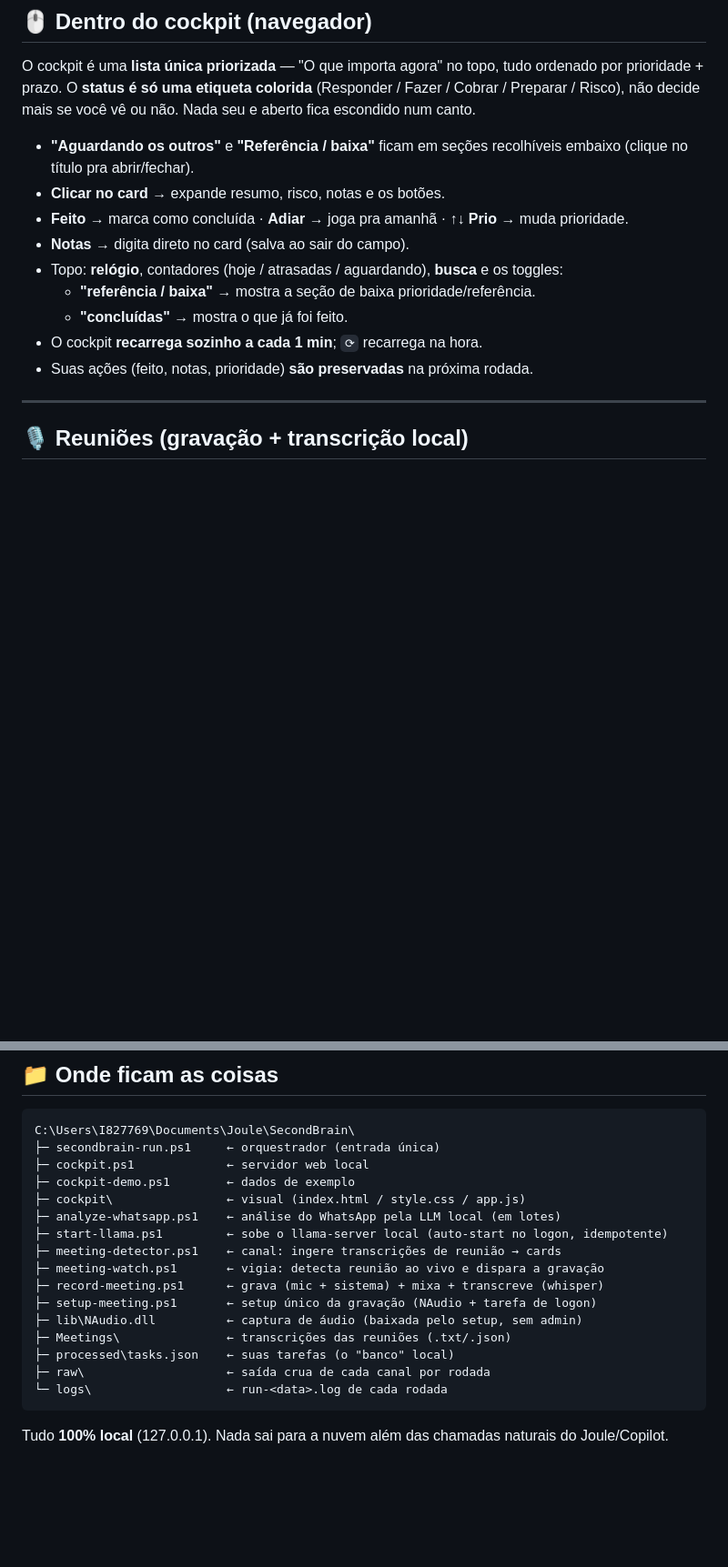
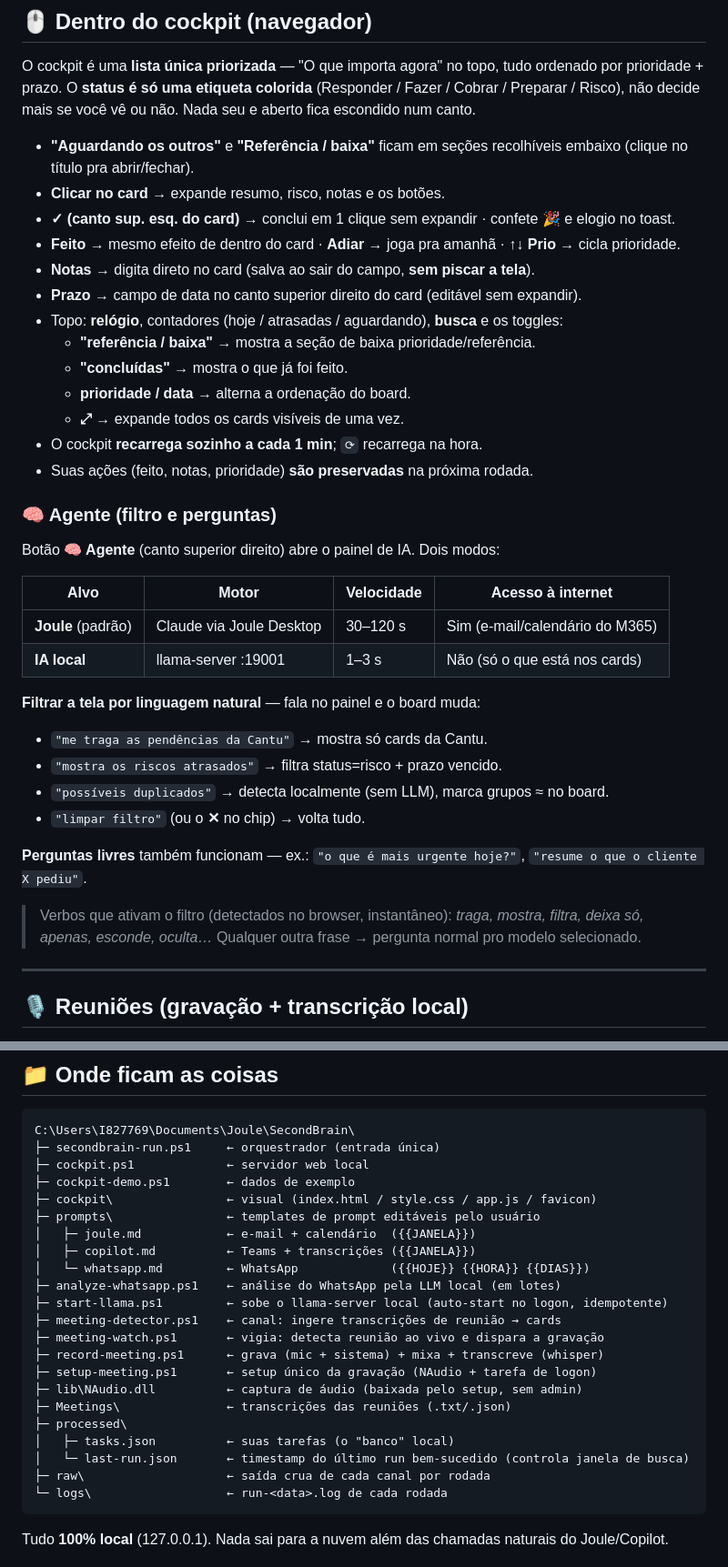
Before and after one commit to caiqueescaler86/secondbrain, a Markdown page: COMANDOS.md, 2 parts joined by grey strips. Shown at 91% size. Rendered like a GitHub page; blank space fills up the shorter version.

````diff
--- a/COMANDOS.md
+++ b/COMANDOS.md
@@ -89,13 +89,37 @@ Nada seu e aberto fica escondido num canto.
 - **"Aguardando os outros"** e **"Referência / baixa"** ficam em seções recolhíveis
   embaixo (clique no título pra abrir/fechar).
 - **Clicar no card** → expande resumo, risco, notas e os botões.
-- **Feito** → marca como concluída · **Adiar** → joga pra amanhã · **↑↓ Prio** → muda prioridade.
-- **Notas** → digita direto no card (salva ao sair do campo).
+- **✓ (canto sup. esq. do card)** → conclui em 1 clique sem expandir · confete 🎉 e elogio no toast.
+- **Feito** → mesmo efeito de dentro do card · **Adiar** → joga pra amanhã · **↑↓ Prio** → cicla prioridade.
+- **Notas** → digita direto no card (salva ao sair do campo, **sem piscar a tela**).
+- **Prazo** → campo de data no canto superior direito do card (editável sem expandir).
 - Topo: **relógio**, contadores (hoje / atrasadas / aguardando), **busca** e os toggles:
   - **"referência / baixa"** → mostra a seção de baixa prioridade/referência.
   - **"concluídas"** → mostra o que já foi feito.
+  - **prioridade / data** → alterna a ordenação do board.
+  - **⤢** → expande todos os cards visíveis de uma vez.
 - O cockpit **recarrega sozinho a cada 1 min**; `⟳` recarrega na hora.
 - Suas ações (feito, notas, prioridade) **são preservadas** na próxima rodada.
+
+### 🧠 Agente (filtro e perguntas)
+
+Botão **🧠 Agente** (canto superior direito) abre o painel de IA. Dois modos:
+
+| Alvo | Motor | Velocidade | Acesso à internet |
+|---|---|---|---|
+| **Joule** (padrão) | Claude via Joule Desktop | 30–120 s | Sim (e-mail/calendário do M365) |
+| **IA local** | llama-server :19001 | 1–3 s | Não (só o que está nos cards) |
+
+**Filtrar a tela por linguagem natural** — fala no painel e o board muda:
+- `"me traga as pendências da Cantu"` → mostra só cards da Cantu.
+- `"mostra os riscos atrasados"` → filtra status=risco + prazo vencido.
+- `"possíveis duplicados"` → detecta localmente (sem LLM), marca grupos ≈ no board.
+- `"limpar filtro"` (ou o **✕** no chip) → volta tudo.
+
+**Perguntas livres** também funcionam — ex.: `"o que é mais urgente hoje?"`, `"resume o que o cliente X pediu"`.
+
+> Verbos que ativam o filtro (detectados no browser, instantâneo): *traga, mostra, filtra, deixa só, apenas, esconde, oculta…*
+> Qualquer outra frase → pergunta normal pro modelo selecionado.
 
 ---
 
@@ -149,7 +173,11 @@ C:\Users\I827769\Documents\Joule\SecondBrain\
 ├─ secondbrain-run.ps1     ← orquestrador (entrada única)
 ├─ cockpit.ps1             ← servidor web local
 ├─ cockpit-demo.ps1        ← dados de exemplo
-├─ cockpit\                ← visual (index.html / style.css / app.js)
+├─ cockpit\                ← visual (index.html / style.css / app.js / favicon)
+├─ prompts\                ← templates de prompt editáveis pelo usuário
+│   ├─ joule.md            ← e-mail + calendário  ({{JANELA}})
+│   ├─ copilot.md          ← Teams + transcrições ({{JANELA}})
+│   └─ whatsapp.md         ← WhatsApp             ({{HOJE}} {{HORA}} {{DIAS}})
 ├─ analyze-whatsapp.ps1    ← análise do WhatsApp pela LLM local (em lotes)
 ├─ start-llama.ps1         ← sobe o llama-server local (auto-start no logon, idempotente)
 ├─ meeting-detector.ps1    ← canal: ingere transcrições de reunião → cards
@@ -158,7 +186,9 @@ C:\Users\I827769\Documents\Joule\SecondBrain\
 ├─ setup-meeting.ps1       ← setup único da gravação (NAudio + tarefa de logon)
 ├─ lib\NAudio.dll          ← captura de áudio (baixada pelo setup, sem admin)
 ├─ Meetings\               ← transcrições das reuniões (.txt/.json)
-├─ processed\tasks.json    ← suas tarefas (o "banco" local)
+├─ processed\
+│   ├─ tasks.json          ← suas tarefas (o "banco" local)
+│   └─ last-run.json       ← timestamp do último run bem-sucedido (controla janela de busca)
 ├─ raw\                    ← saída crua de cada canal por rodada
 └─ logs\                   ← run-<data>.log de cada rodada
 ```
````
Also changed, not shown: SETUP.md (+43 -8 lines).
